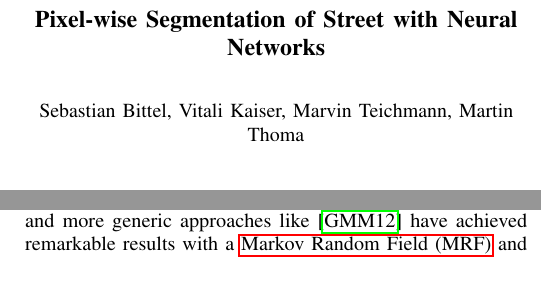
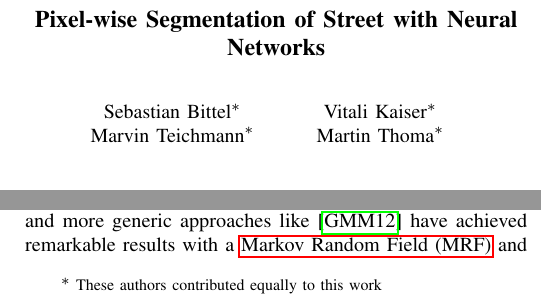
Before and after one commit to MartinThoma/ml-abschlusspaper, a LaTeX paper (pixel-wise-street-segmentation.tex): two parts of the columns of page 1 of 7, joined at a grey line, cut so that both start at the same text, the shorter picture padded with empty space. Compiled offline with pdfLaTeX.

Commit message:
Add equal contribution notice

```diff
--- a/pixel-wise-street-segmentation.tex
+++ b/pixel-wise-street-segmentation.tex
@@ -40,10 +40,13 @@
 \usepackage{glossaries}
 \loadglsentries[main]{glossary}
 \makeglossaries
-\usepackage{footnote}
 
 \title{Pixel-wise Segmentation of Street with Neural Networks}
-\author{Sebastian Bittel, Vitali Kaiser, Marvin Teichmann, Martin Thoma}
+\author{%
+\makebox[.4\linewidth]{Sebastian Bittel\thanks{\IEEEauthorrefmark{1} These authors contributed equally to this work}\IEEEauthorrefmark{1}}
+\and \makebox[.4\linewidth]{Vitali Kaiser\IEEEauthorrefmark{1}}\\
+\and \makebox[.4\linewidth]{Marvin Teichmann\IEEEauthorrefmark{1}}
+\and \makebox[.4\linewidth]{Martin Thoma\IEEEauthorrefmark{1}}} % ORCID: http://orcid.org/0000-0002-6517-1690
 
 \hypersetup{
     pdfauthor   = {Sebastian Bittel\sep Vitali Kaiser\sep Marvin Teichmann\sep Martin Thoma},
```
Also changed, not shown: ch4-our-model.tex (+0 -2 lines).
